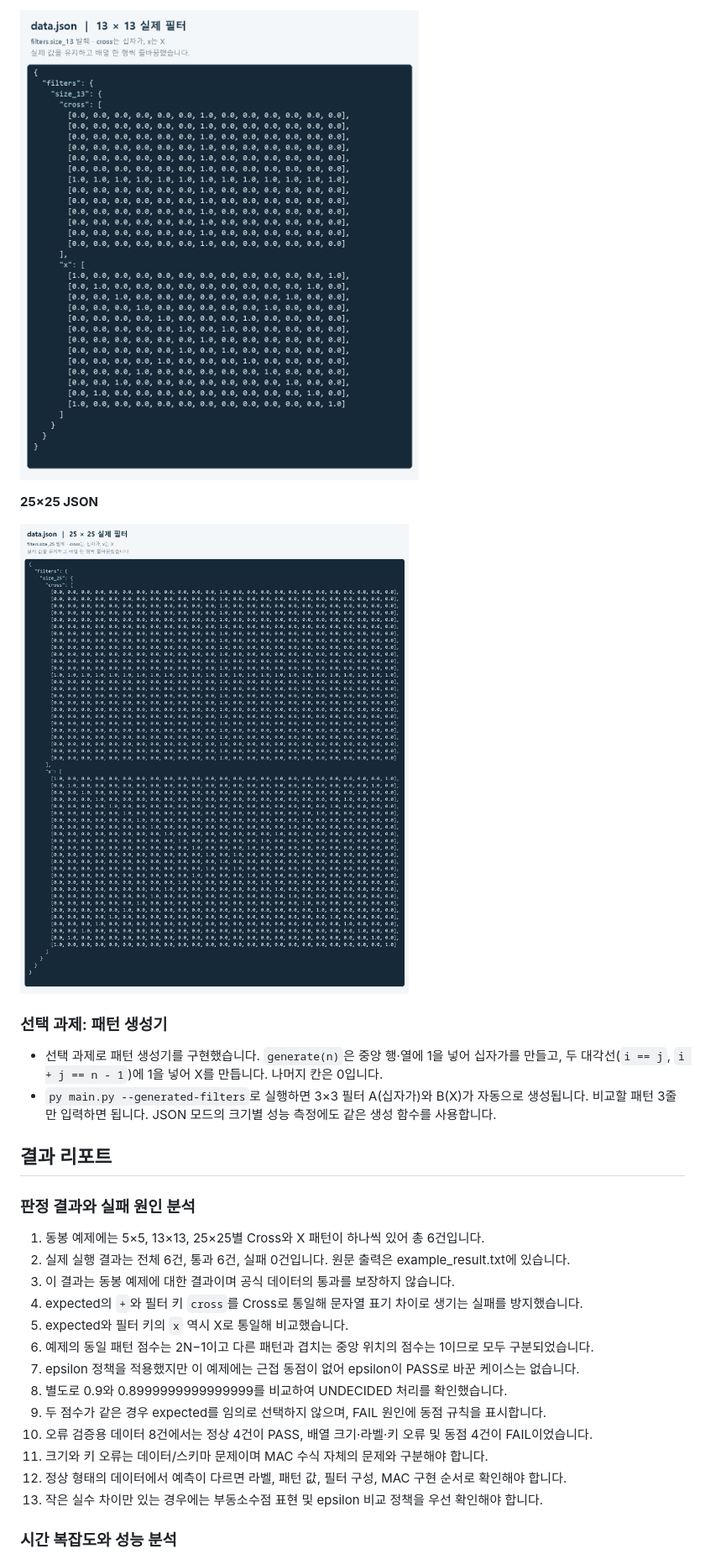
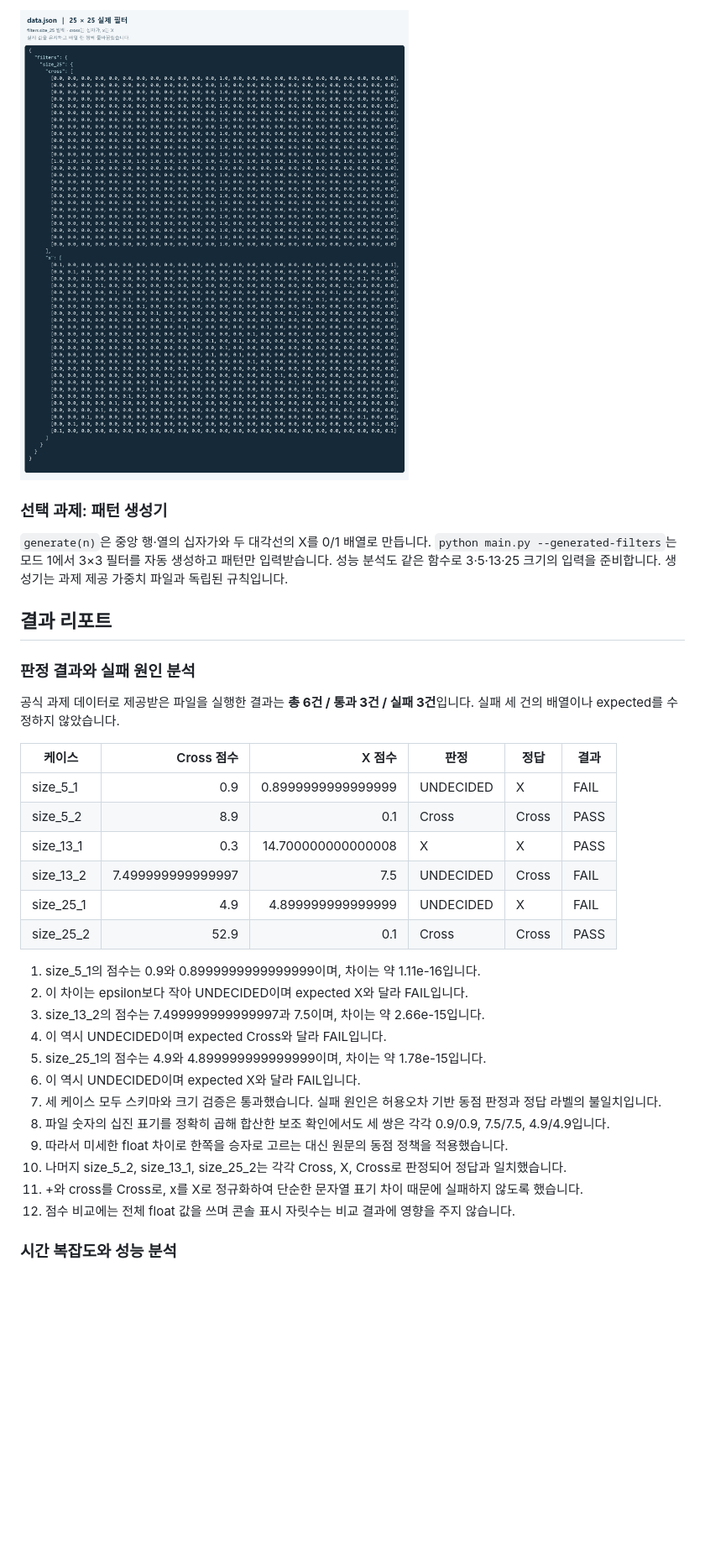
Before and after one commit to gyungmini306-blip/codyssey-E1-3-mini-npu, a Markdown page: README.md, the part around one of its changes. Shown at 84% size. Rendered like a GitHub page; pictures changed too: docs/images/data-json-size-13.png, docs/images/data-json-size-25.png; blank space fills up the shorter version.

```diff
--- a/README.md
+++ b/README.md
@@ -104,32 +98,40 @@ A 점수는 1, B 점수는 5이며 판정은 B입니다. 측정 시간은 실행
 
-![data.json의 실제 size_13 필터 값](docs/images/data-json-size-13.png)
-
-**25×25 JSON**
-
-![data.json의 실제 size_25 필터 값](docs/images/data-json-size-25.png)
+![25×25 필터 실제 값](docs/images/data-json-size-25.png)
 
 ### 선택 과제: 패턴 생성기
 
-- 선택 과제로 패턴 생성기를 구현했습니다. `generate(n)`은 중앙 행·열에 1을 넣어 십자가를 만들고, 두 대각선(`i == j`, `i + j == n - 1`)에 1을 넣어 X를 만듭니다. 나머지 칸은 0입니다.
-- `py main.py --generated-filters`로 실행하면 3×3 필터 A(십자가)와 B(X)가 자동으로 생성됩니다. 비교할 패턴 3줄만 입력하면 됩니다. JSON 모드의 크기별 성능 측정에도 같은 생성 함수를 사용합니다.
+`generate(n)`은 중앙 행·열의 십자가와 두 대각선의 X를 0/1 배열로 만듭니다.
+`python main.py --generated-filters`는 모드 1에서 3×3 필터를 자동 생성하고 패턴만 입력받습니다.
+성능 분석도 같은 함수로 3·5·13·25 크기의 입력을 준비합니다. 생성기는 과제 제공 가중치 파일과 독립된 규칙입니다.
 
 ## 결과 리포트
 
 ### 판정 결과와 실패 원인 분석
 
-1. 동봉 예제에는 5×5, 13×13, 25×25별 Cross와 X 패턴이 하나씩 있어 총 6건입니다.
-2. 실제 실행 결과는 전체 6건, 통과 6건, 실패 0건입니다. 원문 출력은 example_result.txt에 있습니다.
-3. 이 결과는 동봉 예제에 대한 결과이며 공식 데이터의 통과를 보장하지 않습니다.
-4. expected의 `+`와 필터 키 `cross`를 Cross로 통일해 문자열 표기 차이로 생기는 실패를 방지했습니다.
-5. expected와 필터 키의 `x` 역시 X로 통일해 비교했습니다.
-6. 예제의 동일 패턴 점수는 2N−1이고 다른 패턴과 겹치는 중앙 위치의 점수는 1이므로 모두 구분되었습니다.
-7. epsilon 정책을 적용했지만 이 예제에는 근접 동점이 없어 epsilon이 PASS로 바꾼 케이스는 없습니다.
-8. 별도로 0.9와 0.8999999999999999를 비교하여 UNDECIDED 처리를 확인했습니다.
-9. 두 점수가 같은 경우 expected를 임의로 선택하지 않으며, FAIL 원인에 동점 규칙을 표시합니다.
-10. 오류 검증용 데이터 8건에서는 정상 4건이 PASS, 배열 크기·라벨·키 오류 및 동점 4건이 FAIL이었습니다.
-11. 크기와 키 오류는 데이터/스키마 문제이며 MAC 수식 자체의 문제와 구분해야 합니다.
-12. 정상 형태의 데이터에서 예측이 다르면 라벨, 패턴 값, 필터 구성, MAC 구현 순서로 확인해야 합니다.
-13. 작은 실수 차이만 있는 경우에는 부동소수점 표현 및 epsilon 비교 정책을 우선 확인해야 합니다.
+공식 과제 데이터로 제공받은 파일을 실행한 결과는 **총 6건 / 통과 3건 / 실패 3건**입니다.
+실패 세 건의 배열이나 expected를 수정하지 않았습니다.
+
+| 케이스 | Cross 점수 | X 점수 | 판정 | 정답 | 결과 |
+|---|---:|---:|---|---|---|
+| size_5_1 | 0.9 | 0.8999999999999999 | UNDECIDED | X | FAIL |
+| size_5_2 | 8.9 | 0.1 | Cross | Cross | PASS |
+| size_13_1 | 0.3 | 14.700000000000008 | X | X | PASS |
+| size_13_2 | 7.499999999999997 | 7.5 | UNDECIDED | Cross | FAIL |
+| size_25_1 | 4.9 | 4.899999999999999 | UNDECIDED | X | FAIL |
+| size_25_2 | 52.9 | 0.1 | Cross | Cross | PASS |
+
+1. size_5_1의 점수는 0.9와 0.8999999999999999이며, 차이는 약 1.11e-16입니다.
+2. 이 차이는 epsilon보다 작아 UNDECIDED이며 expected X와 달라 FAIL입니다.
+3. size_13_2의 점수는 7.499999999999997과 7.5이며, 차이는 약 2.66e-15입니다.
+4. 이 역시 UNDECIDED이며 expected Cross와 달라 FAIL입니다.
+5. size_25_1의 점수는 4.9와 4.899999999999999이며, 차이는 약 1.78e-15입니다.
+6. 이 역시 UNDECIDED이며 expected X와 달라 FAIL입니다.
+7. 세 케이스 모두 스키마와 크기 검증은 통과했습니다. 실패 원인은 허용오차 기반 동점 판정과 정답 라벨의 불일치입니다.
+8. 파일 숫자의 십진 표기를 정확히 곱해 합산한 보조 확인에서도 세 쌍은 각각 0.9/0.9, 7.5/7.5, 4.9/4.9입니다.
+9. 따라서 미세한 float 차이로 한쪽을 승자로 고르는 대신 원문의 동점 정책을 적용했습니다.
+10. 나머지 size_5_2, size_13_1, size_25_2는 각각 Cross, X, Cross로 판정되어 정답과 일치했습니다.
+11. +와 cross를 Cross로, x를 X로 정규화하여 단순한 문자열 표기 차이 때문에 실패하지 않도록 했습니다.
+12. 점수 비교에는 전체 float 값을 쓰며 콘솔 표시 자릿수는 비교 결과에 영향을 주지 않습니다.
 
 ### 시간 복잡도와 성능 분석
 
```
Also changed, not shown: other parts of README.md (+75 -100 lines), docs/images/data-json-size-5.png, docs/images/patterns-grid.png, 5 other files.
